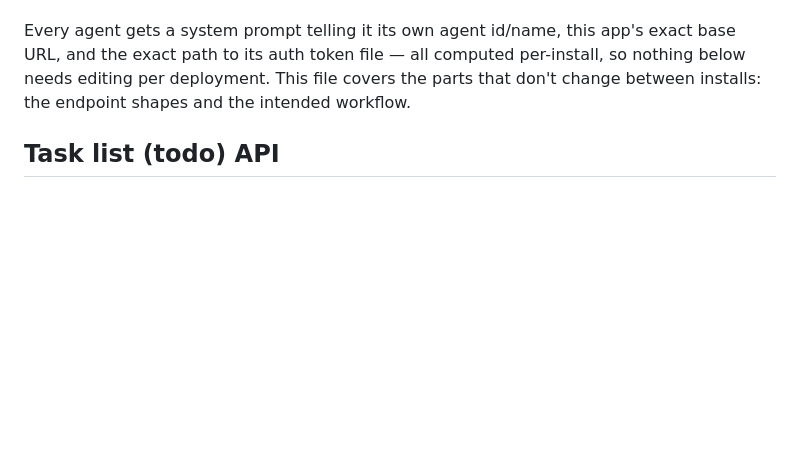
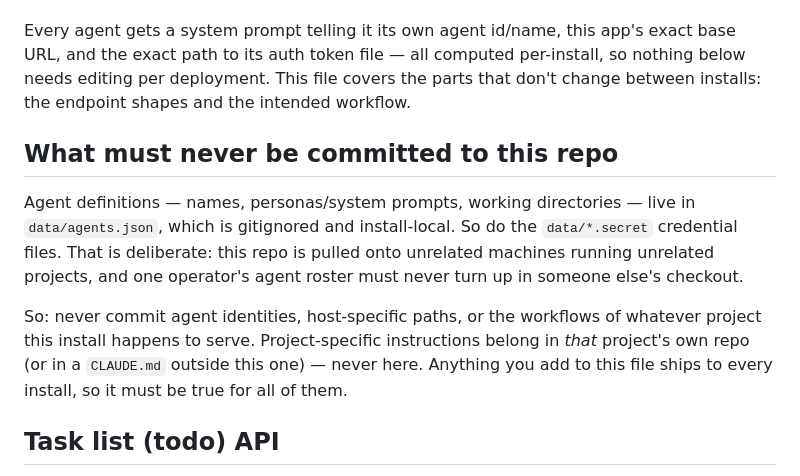
Before and after one commit to CansyLand/server-chat, a Markdown page: AGENTS.md, the part around the change. Drawn GitHub-style; blank space fills up the shorter version.

Commit message:
Document what must never be committed to this repo
Agent definitions and secrets live in gitignored data/, and this repo gets
pulled onto unrelated machines. Write the rule down so a future agent doesn't
helpfully commit an operator's agent roster or project-specific workflows
into a file that ships to every install.

Co-Authored-By: Claude Opus 5 <noreply@anthropic.com>

```diff
--- a/AGENTS.md
+++ b/AGENTS.md
@@ -10,6 +10,20 @@ app's exact base URL, and the exact path to its auth token file — all
 computed per-install, so nothing below needs editing per deployment.
 This file covers the parts that don't change between installs: the
 endpoint shapes and the intended workflow.
+
+## What must never be committed to this repo
+
+Agent definitions — names, personas/system prompts, working directories — live
+in `data/agents.json`, which is gitignored and install-local. So do the
+`data/*.secret` credential files. That is deliberate: this repo is pulled onto
+unrelated machines running unrelated projects, and one operator's agent roster
+must never turn up in someone else's checkout.
+
+So: never commit agent identities, host-specific paths, or the workflows of
+whatever project this install happens to serve. Project-specific instructions
+belong in *that* project's own repo (or in a `CLAUDE.md` outside this one) —
+never here. Anything you add to this file ships to every install, so it must be
+true for all of them.
 
 ## Task list (todo) API
 
```
